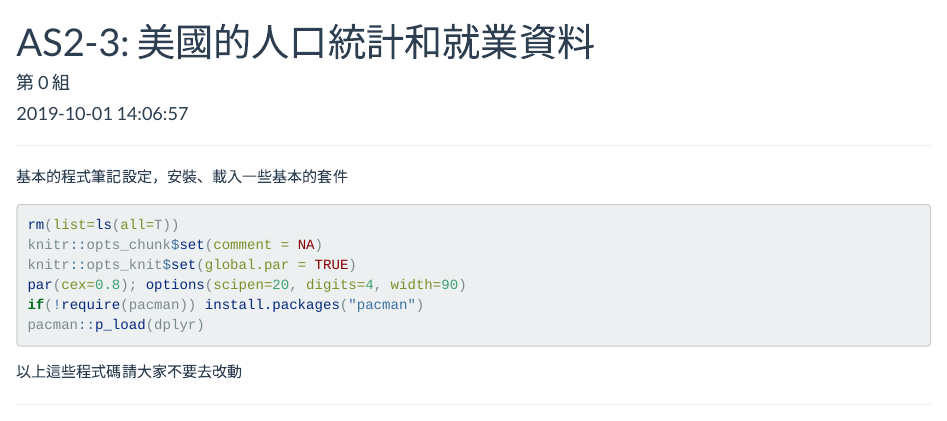
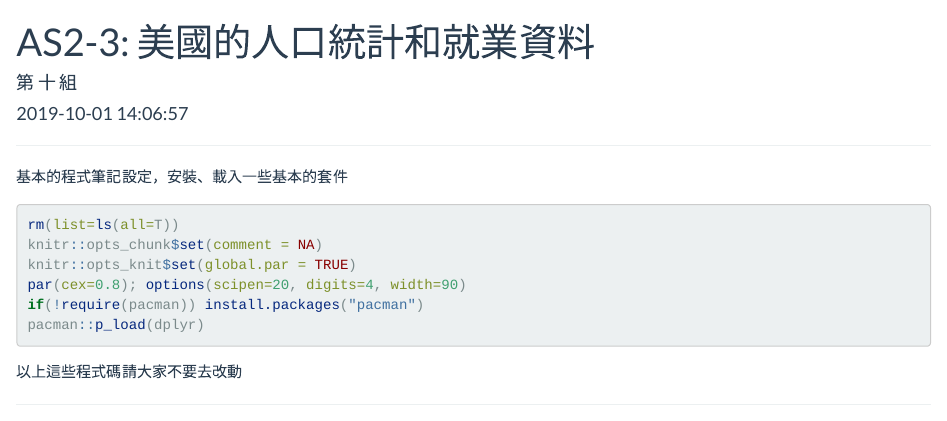
Before and after one commit to 2019BAR/BAR_group10, an R Markdown document (unit02cd/AS2-3.Rmd): the page in a window 1100 px wide, from its top. Rendered offline with R 4.5, knitr and Pandoc, with nearby package versions; code that draws random numbers runs with fixed seeds of ours; some code elsewhere in the file could not run offline; a font, style sheet, LaTeX package, included part or bibliography that could not be used is replaced or left out; long lines of code are wrapped.

Commit message:
Update AS2-3.Rmd

```diff
--- a/unit02cd/AS2-3.Rmd
+++ b/unit02cd/AS2-3.Rmd
@@ -1,6 +1,6 @@
 ---
 title: "AS2-3: 美國的人口統計和就業資料"
-author: "第 0 組"
+author: "第 十 組"
 date: "`r Sys.time()`"
 output:
   html_document:
```
